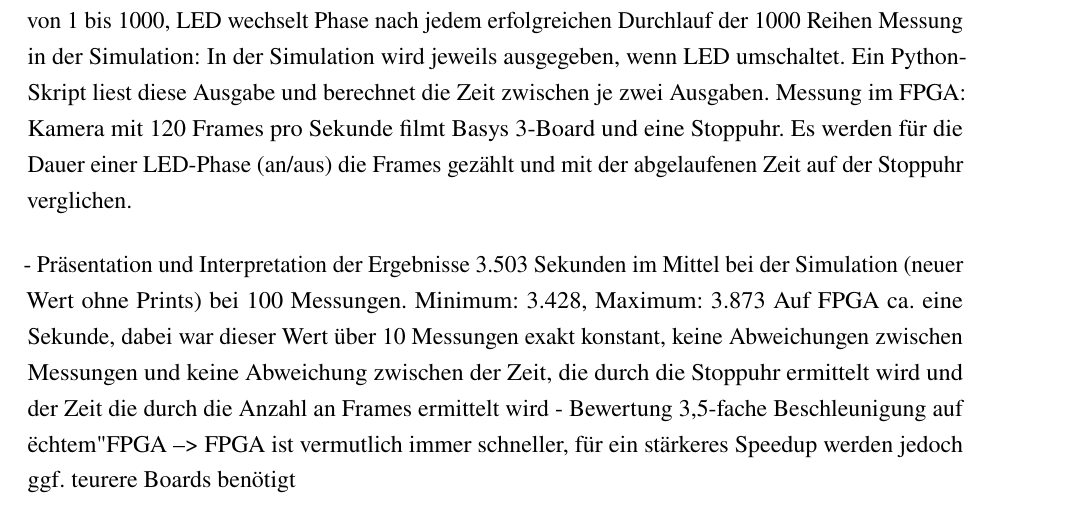
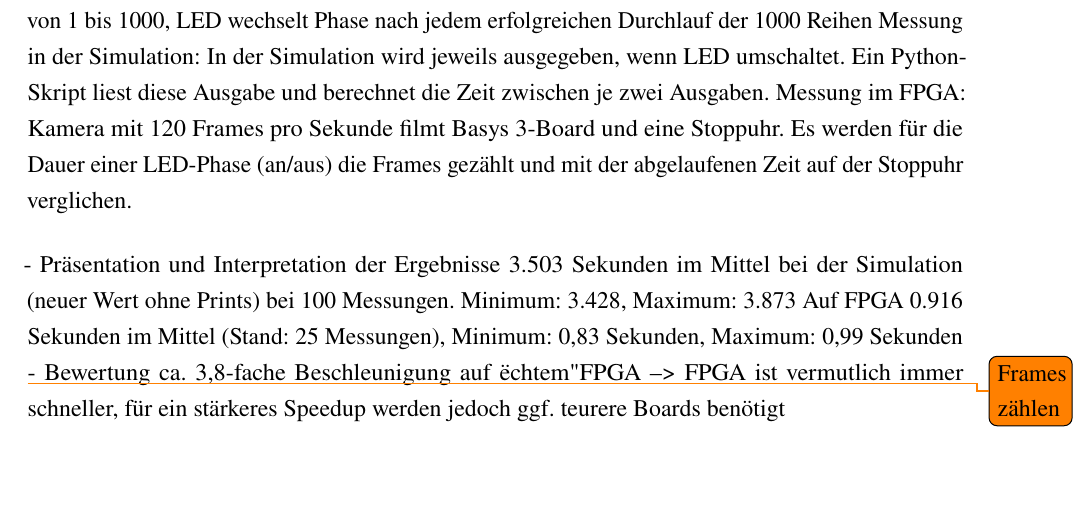
Before and after one commit to TimurBohn/Bachelorarbeit, a LaTeX thesis (master.tex, which reads evaluation.tex): part of page 10 of 12, cut so that both start at the same text, the shorter picture padded with empty space. Compiled offline with pdfLaTeX.

Commit message:
UPDATE Messungen

```diff
--- a/evaluation.tex
+++ b/evaluation.tex
@@ -7,6 +7,6 @@
 
     - Präsentation und Interpretation der Ergebnisse
         3.503 Sekunden im Mittel bei der Simulation (neuer Wert ohne Prints) bei 100 Messungen. Minimum: 3.428, Maximum: 3.873
-        Auf FPGA ca. eine Sekunde, dabei war dieser Wert über 10 Messungen exakt konstant, keine Abweichungen zwischen Messungen und keine Abweichung zwischen der Zeit, die durch die Stoppuhr ermittelt wird und der Zeit die durch die Anzahl an Frames ermittelt wird
+        Auf FPGA 0.916 Sekunden im Mittel (Stand: 25 Messungen), Minimum: 0,83 Sekunden, Maximum: 0,99 Sekunden \todo{Frames zählen}
     - Bewertung
-        3,5-fache Beschleunigung auf "echtem" FPGA --> FPGA ist vermutlich immer schneller, für ein stärkeres Speedup werden jedoch ggf. teurere Boards benötigt
+        ca. 3,8-fache Beschleunigung auf "echtem" FPGA --> FPGA ist vermutlich immer schneller, für ein stärkeres Speedup werden jedoch ggf. teurere Boards benötigt
```
